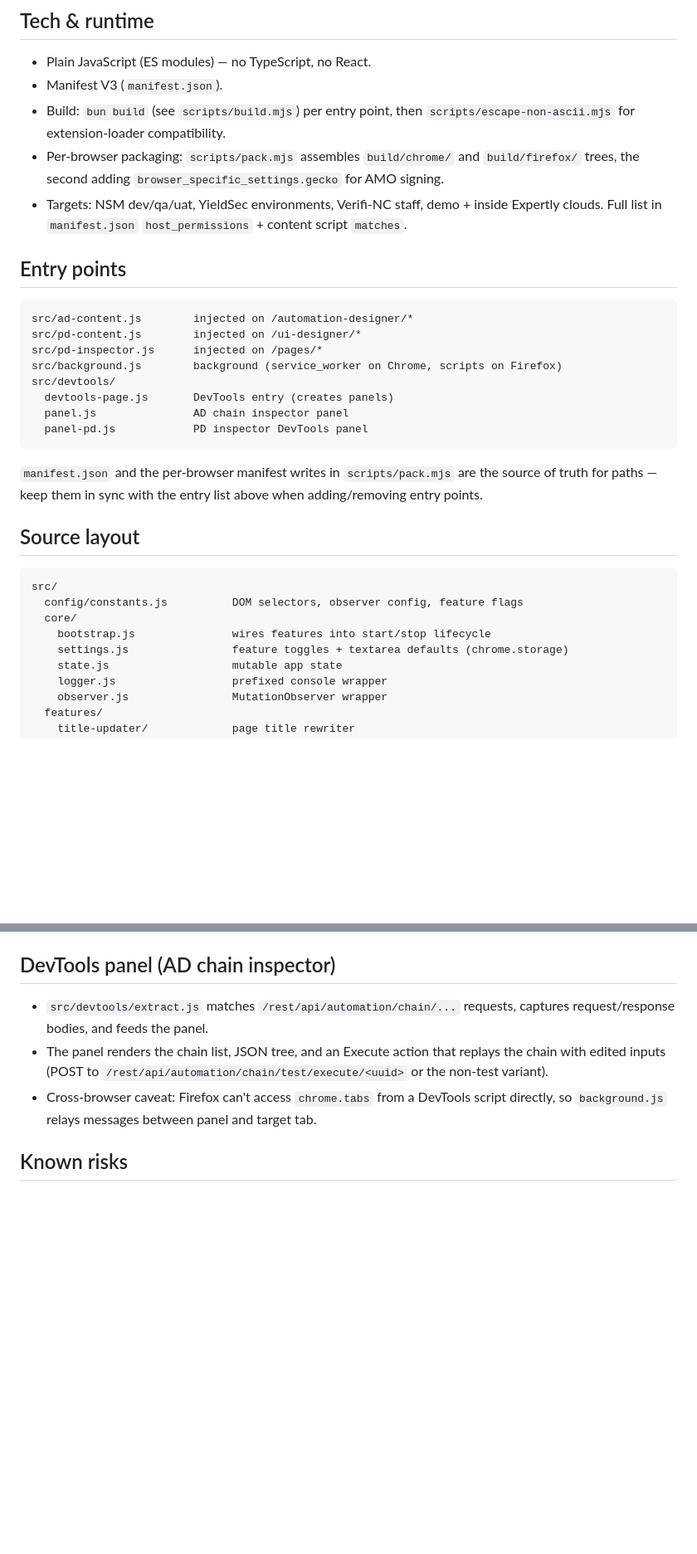
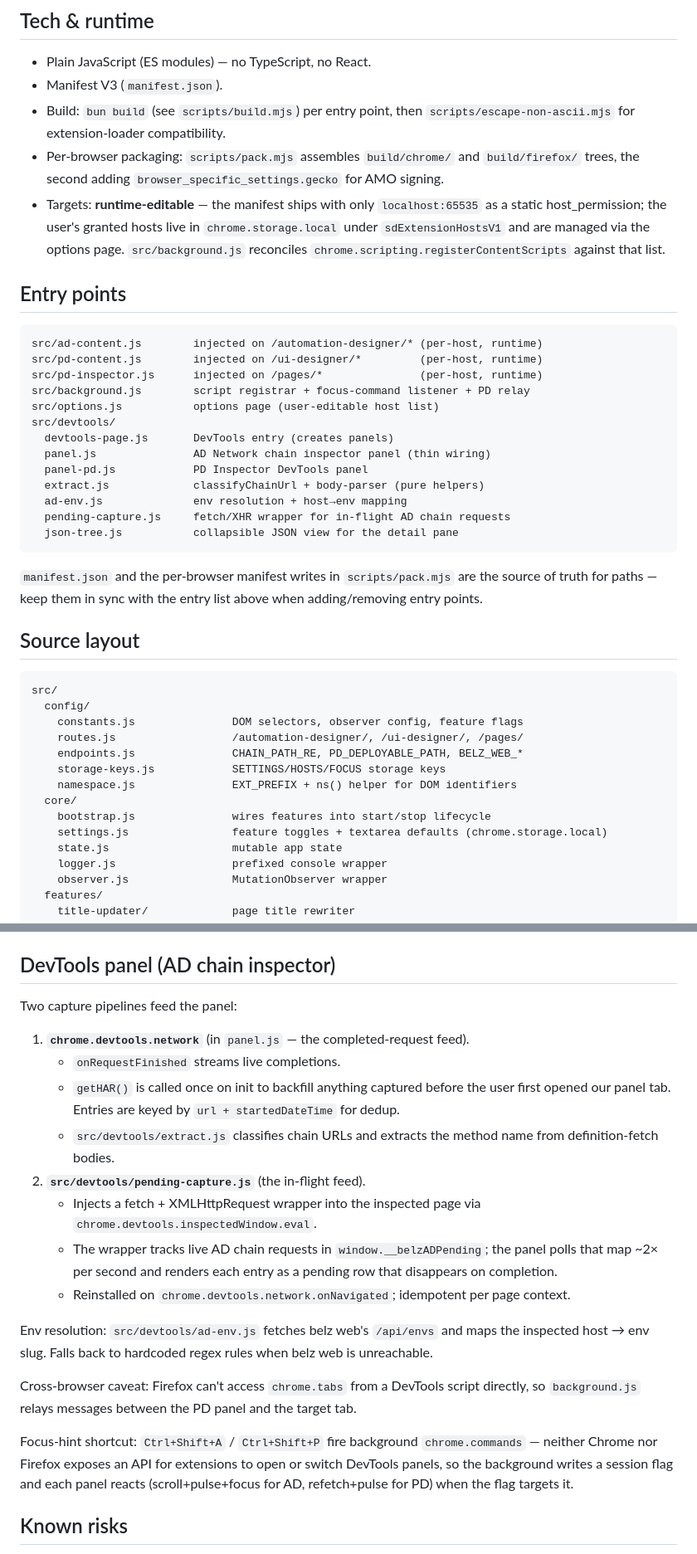
Before and after one commit to ParthKapoor-dev/belz-extension, a Markdown page: AGENTS.md, 2 parts joined by grey strips. Shown at 83% size. Rendered like a GitHub page; blank space fills up the shorter version.

Commit message:
docs: reflect Phase 2 structure — runtime hosts, config/, pending capture
AGENTS.md:
- Note the runtime-editable host list (chrome.storage + background
  reconciler + options page) — not the old static manifest.json list.
- Expand DevTools panel section to describe both capture pipelines
  (chrome.devtools.network + inspectedWindow.eval fetch/XHR wrapper).
- Add src/config/ subdirectory to the source layout with each file's role.
- Document ad-env.js and pending-capture.js in the entry-points table.
- New safe-change checklist item: put URL/path/storage-key/DOM-id
  constants in src/config/ rather than inlining.

README.md:
- Add "Settings & sites" section describing the options page.
- Expand DevTools panel bullet to cover completed + in-flight capture,
  cancelled-request rendering, and the focus-hint shortcuts.
- Update source-layout tree with config/ + options.

Co-Authored-By: Claude Opus 4.7 <noreply@anthropic.com>

````diff
--- a/AGENTS.md
+++ b/AGENTS.md
@@ -12,19 +12,24 @@ A browser extension that augments Automation Designer (AD), Page Designer (PD),
 - Manifest V3 (`manifest.json`).
 - Build: `bun build` (see `scripts/build.mjs`) per entry point, then `scripts/escape-non-ascii.mjs` for extension-loader compatibility.
 - Per-browser packaging: `scripts/pack.mjs` assembles `build/chrome/` and `build/firefox/` trees, the second adding `browser_specific_settings.gecko` for AMO signing.
-- Targets: NSM dev/qa/uat, YieldSec environments, Verifi-NC staff, demo + inside Expertly clouds. Full list in `manifest.json` `host_permissions` + content script `matches`.
+- Targets: **runtime-editable** — the manifest ships with only `localhost:65535` as a static host_permission; the user's granted hosts live in `chrome.storage.local` under `sdExtensionHostsV1` and are managed via the options page. `src/background.js` reconciles `chrome.scripting.registerContentScripts` against that list.
 
 ## Entry points
 
 ```
-src/ad-content.js        injected on /automation-designer/*
-src/pd-content.js        injected on /ui-designer/*
-src/pd-inspector.js      injected on /pages/*
-src/background.js        background (service_worker on Chrome, scripts on Firefox)
+src/ad-content.js        injected on /automation-designer/* (per-host, runtime)
+src/pd-content.js        injected on /ui-designer/*         (per-host, runtime)
+src/pd-inspector.js      injected on /pages/*               (per-host, runtime)
+src/background.js        script registrar + focus-command listener + PD relay
+src/options.js           options page (user-editable host list)
 src/devtools/
   devtools-page.js       DevTools entry (creates panels)
-  panel.js               AD chain inspector panel
-  panel-pd.js            PD inspector DevTools panel
+  panel.js               AD Network chain inspector panel (thin wiring)
+  panel-pd.js            PD Inspector DevTools panel
+  extract.js             classifyChainUrl + body-parser (pure helpers)
+  ad-env.js              env resolution + host→env mapping
+  pending-capture.js     fetch/XHR wrapper for in-flight AD chain requests
+  json-tree.js           collapsible JSON view for the detail pane
 ```
 
 `manifest.json` and the per-browser manifest writes in `scripts/pack.mjs` are the source of truth for paths — keep them in sync with the entry list above when adding/removing entry points.
@@ -33,10 +38,15 @@ src/devtools/
 
 ```
 src/
-  config/constants.js          DOM selectors, observer config, feature flags
+  config/
+    constants.js               DOM selectors, observer config, feature flags
+    routes.js                  /automation-designer/, /ui-designer/, /pages/
+    endpoints.js               CHAIN_PATH_RE, PD_DEPLOYABLE_PATH, BELZ_WEB_*
+    storage-keys.js            SETTINGS/HOSTS/FOCUS storage keys
+    namespace.js               EXT_PREFIX + ns() helper for DOM identifiers
   core/
     bootstrap.js               wires features into start/stop lifecycle
-    settings.js                feature toggles + textarea defaults (chrome.storage)
+    settings.js                feature toggles + textarea defaults (chrome.storage.local)
     state.js                   mutable app state
     logger.js                  prefixed console wrapper
     observer.js                MutationObserver wrapper
@@ -91,9 +109,22 @@ A `v*` tag pushed to the remote triggers `.github/workflows/release.yml` — see
 
 ## DevTools panel (AD chain inspector)
 
-- `src/devtools/extract.js` matches `/rest/api/automation/chain/...` requests, captures request/response bodies, and feeds the panel.
-- The panel renders the chain list, JSON tree, and an Execute action that replays the chain with edited inputs (POST to `/rest/api/automation/chain/test/execute/<uuid>` or the non-test variant).
-- Cross-browser caveat: Firefox can't access `chrome.tabs` from a DevTools script directly, so `background.js` relays messages between panel and target tab.
+Two capture pipelines feed the panel:
+
+1. **`chrome.devtools.network`** (in `panel.js` — the completed-request feed).
+   - `onRequestFinished` streams live completions.
+   - `getHAR()` is called once on init to backfill anything captured before the user first opened our panel tab. Entries are keyed by `url + startedDateTime` for dedup.
+   - `src/devtools/extract.js` classifies chain URLs and extracts the method name from definition-fetch bodies.
+2. **`src/devtools/pending-capture.js`** (the in-flight feed).
+   - Injects a fetch + XMLHttpRequest wrapper into the inspected page via `chrome.devtools.inspectedWindow.eval`.
+   - The wrapper tracks live AD chain requests in `window.__belzADPending`; the panel polls that map ~2× per second and renders each entry as a pending row that disappears on completion.
+   - Reinstalled on `chrome.devtools.network.onNavigated`; idempotent per page context.
+
+Env resolution: `src/devtools/ad-env.js` fetches belz web's `/api/envs` and maps the inspected host → env slug. Falls back to hardcoded regex rules when belz web is unreachable.
+
+Cross-browser caveat: Firefox can't access `chrome.tabs` from a DevTools script directly, so `background.js` relays messages between the PD panel and the target tab.
+
+Focus-hint shortcut: `Ctrl+Shift+A` / `Ctrl+Shift+P` fire background `chrome.commands` — neither Chrome nor Firefox exposes an API for extensions to open or switch DevTools panels, so the background writes a session flag and each panel reacts (scroll+pulse+focus for AD, refetch+pulse for PD) when the flag targets it.
 
 ## Known risks
 
````
Also changed, not shown: other parts of AGENTS.md (+10 -1 lines), README.md (+15 -2 lines).
